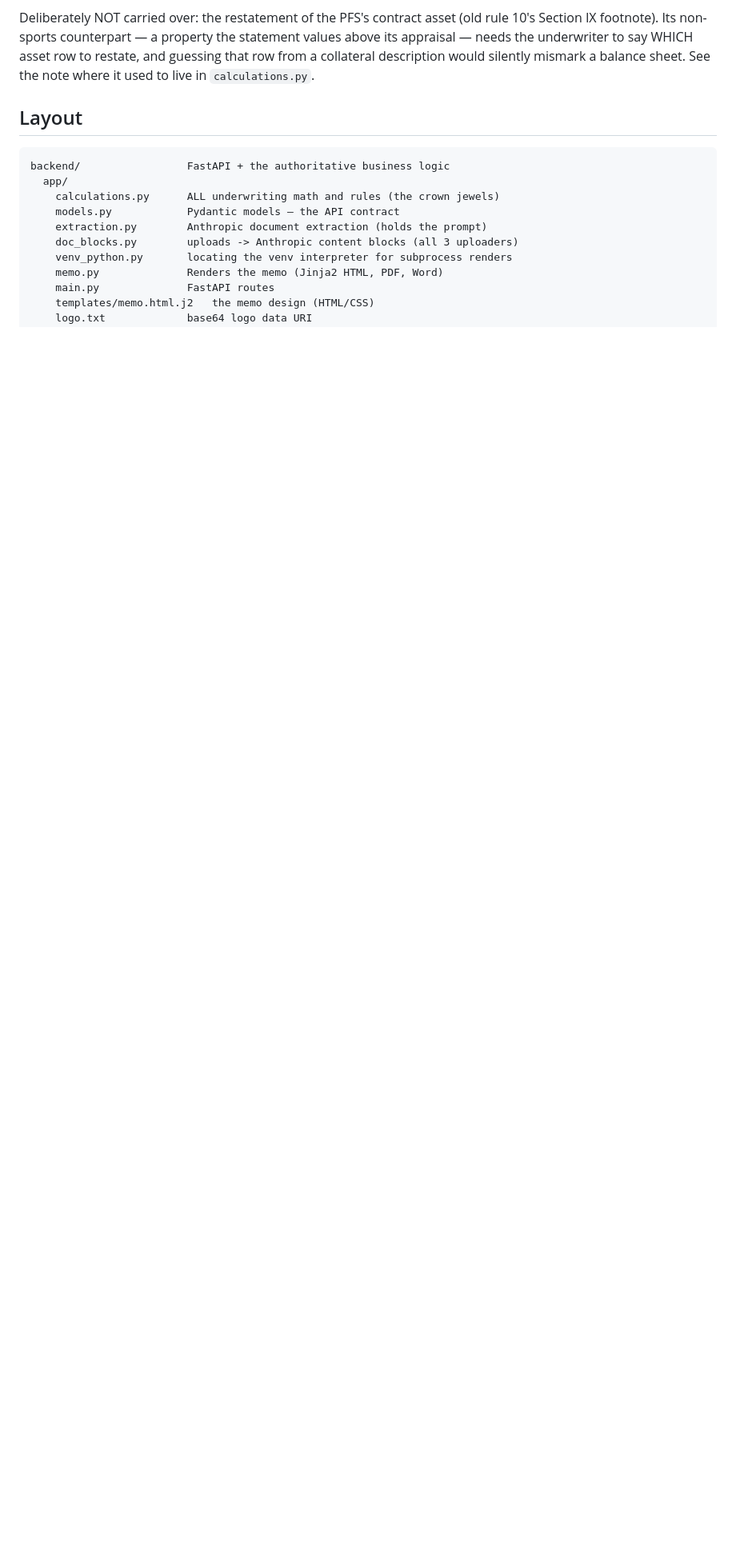
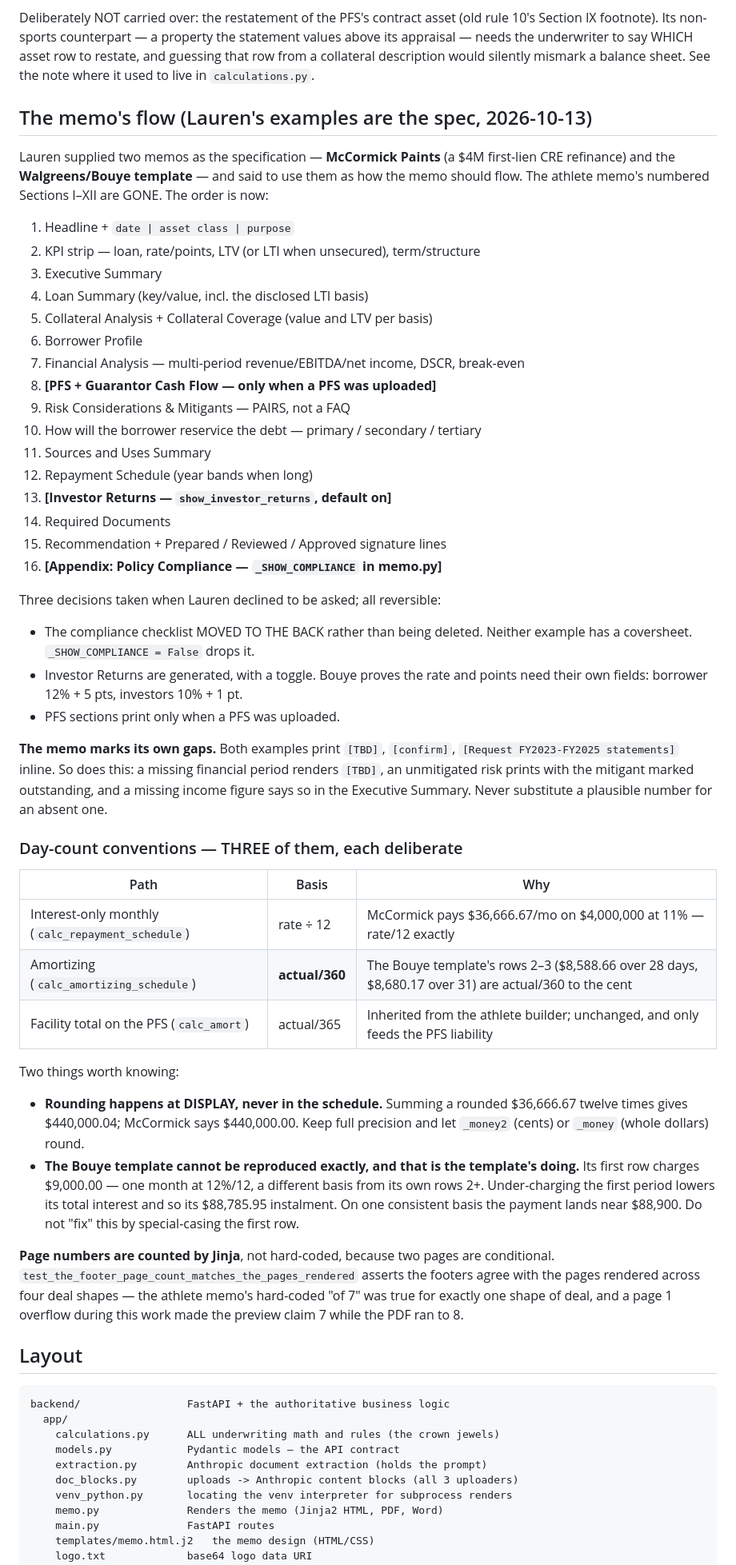
Before and after one commit to LaurenUtterback/non-sports-loan-builder, a Markdown page: CLAUDE.md, the part around the change. Shown at 80% size. Rendered like a GitHub page; blank space fills up the shorter version.

Commit message:
Document the memo's new flow and its three day-count conventions
Co-Authored-By: Claude Opus 5 <noreply@anthropic.com>

```diff
--- a/CLAUDE.md
+++ b/CLAUDE.md
@@ -50,6 +50,69 @@ statement values above its appraisal — needs the underwriter to say WHICH asse
 row to restate, and guessing that row from a collateral description would
 silently mismark a balance sheet. See the note where it used to live in
 `calculations.py`.
+
+## The memo's flow (Lauren's examples are the spec, 2026-10-13)
+
+Lauren supplied two memos as the specification — **McCormick Paints** (a $4M
+first-lien CRE refinance) and the **Walgreens/Bouye template** — and said to
+use them as how the memo should flow. The athlete memo's numbered Sections
+I–XII are GONE. The order is now:
+
+1. Headline + `date | asset class | purpose`
+2. KPI strip — loan, rate/points, LTV (or LTI when unsecured), term/structure
+3. Executive Summary
+4. Loan Summary (key/value, incl. the disclosed LTI basis)
+5. Collateral Analysis + Collateral Coverage (value and LTV per basis)
+6. Borrower Profile
+7. Financial Analysis — multi-period revenue/EBITDA/net income, DSCR, break-even
+8. **[PFS + Guarantor Cash Flow — only when a PFS was uploaded]**
+9. Risk Considerations & Mitigants — PAIRS, not a FAQ
+10. How will the borrower reservice the debt — primary / secondary / tertiary
+11. Sources and Uses Summary
+12. Repayment Schedule (year bands when long)
+13. **[Investor Returns — `show_investor_returns`, default on]**
+14. Required Documents
+15. Recommendation + Prepared / Reviewed / Approved signature lines
+16. **[Appendix: Policy Compliance — `_SHOW_COMPLIANCE` in memo.py]**
+
+Three decisions taken when Lauren declined to be asked; all reversible:
+* The compliance checklist MOVED TO THE BACK rather than being deleted.
+  Neither example has a coversheet. `_SHOW_COMPLIANCE = False` drops it.
+* Investor Returns are generated, with a toggle. Bouye proves the rate and
+  points need their own fields: borrower 12% + 5 pts, investors 10% + 1 pt.
+* PFS sections print only when a PFS was uploaded.
+
+**The memo marks its own gaps.** Both examples print `[TBD]`, `[confirm]`,
+`[Request FY2023-FY2025 statements]` inline. So does this: a missing financial
+period renders `[TBD]`, an unmitigated risk prints with the mitigant marked
+outstanding, and a missing income figure says so in the Executive Summary.
+Never substitute a plausible number for an absent one.
+
+### Day-count conventions — THREE of them, each deliberate
+
+| Path | Basis | Why |
+| --- | --- | --- |
+| Interest-only monthly (`calc_repayment_schedule`) | rate ÷ 12 | McCormick pays $36,666.67/mo on $4,000,000 at 11% — rate/12 exactly |
+| Amortizing (`calc_amortizing_schedule`) | **actual/360** | The Bouye template's rows 2–3 ($8,588.66 over 28 days, $8,680.17 over 31) are actual/360 to the cent |
+| Facility total on the PFS (`calc_amort`) | actual/365 | Inherited from the athlete builder; unchanged, and only feeds the PFS liability |
+
+Two things worth knowing:
+* **Rounding happens at DISPLAY, never in the schedule.** Summing a rounded
+  $36,666.67 twelve times gives $440,000.04; McCormick says $440,000.00. Keep
+  full precision and let `_money2` (cents) or `_money` (whole dollars) round.
+* **The Bouye template cannot be reproduced exactly, and that is the
+  template's doing.** Its first row charges $9,000.00 — one month at 12%/12,
+  a different basis from its own rows 2+. Under-charging the first period
+  lowers its total interest and so its $88,785.95 instalment. On one
+  consistent basis the payment lands near $88,900. Do not "fix" this by
+  special-casing the first row.
+
+**Page numbers are counted by Jinja**, not hard-coded, because two pages are
+conditional. `test_the_footer_page_count_matches_the_pages_rendered` asserts
+the footers agree with the pages rendered across four deal shapes — the
+athlete memo's hard-coded "of 7" was true for exactly one shape of deal, and a
+page 1 overflow during this work made the preview claim 7 while the PDF ran to
+8.
 
 ## Layout
 
```
